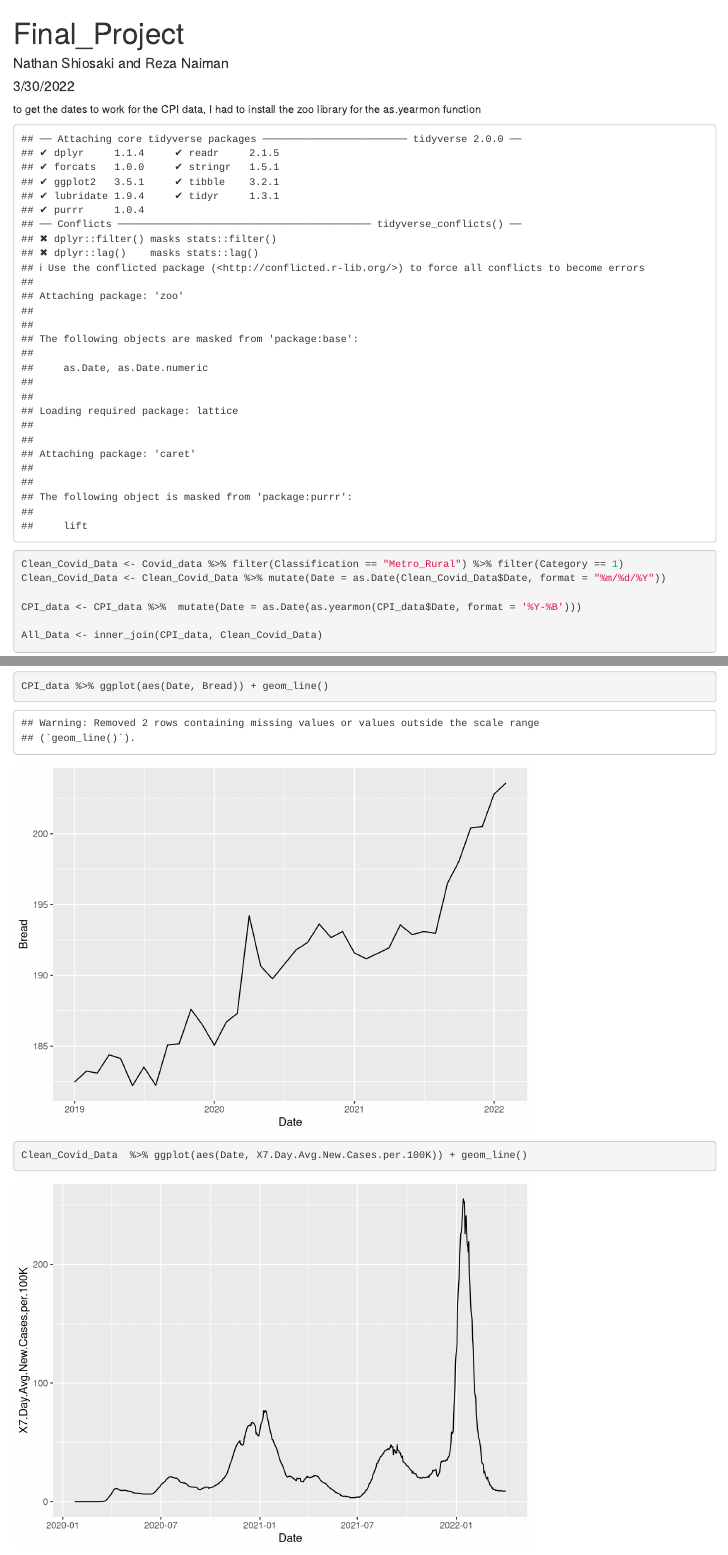
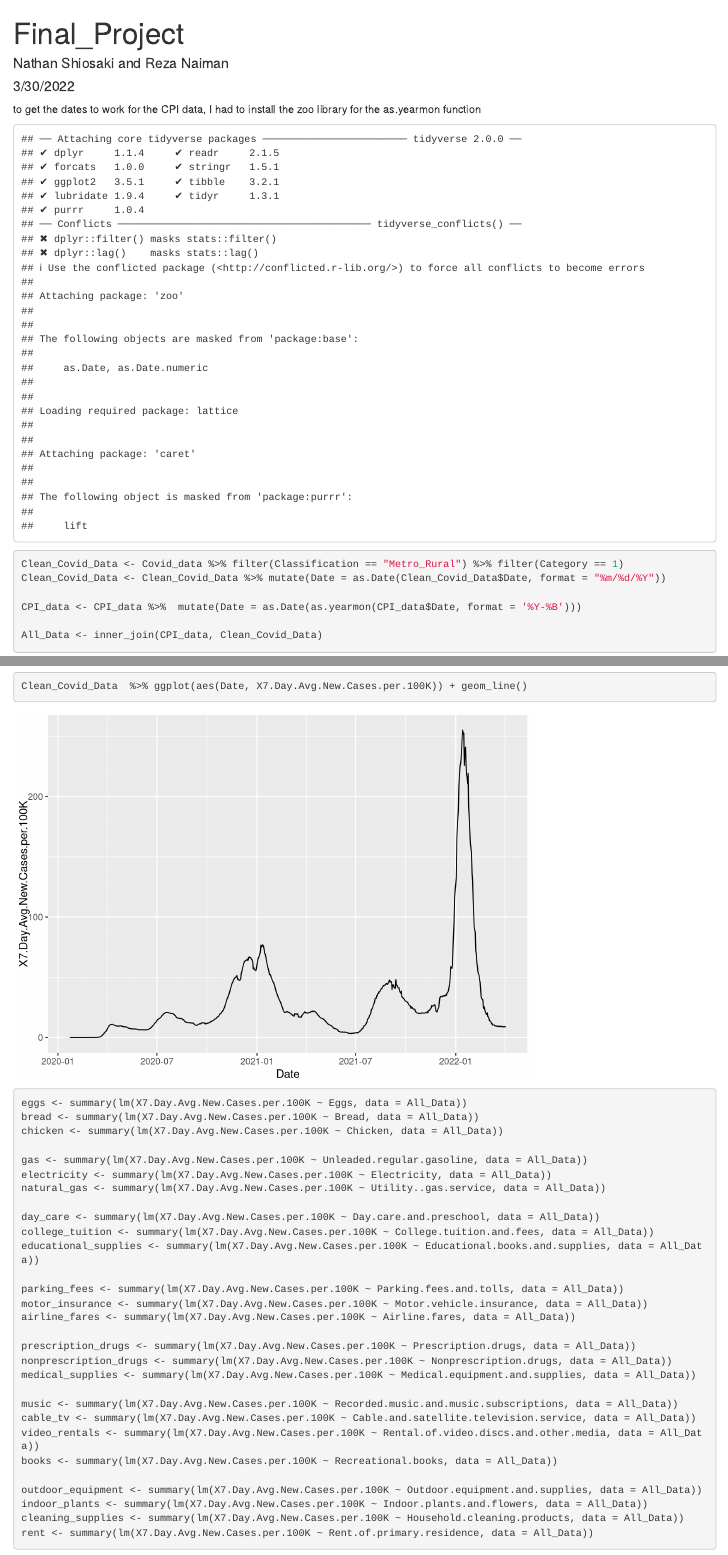
Before and after one commit to reza610/STAT_project, an R Markdown document (Final_Project.Rmd): the page in a window 1100 px wide, from its top, and a second part further down, joined at a grey line. Rendered offline with R 4.5, knitr and Pandoc, with nearby package versions.

Commit message:
Update Final_Project.Rmd

````diff
--- a/Final_Project.Rmd
+++ b/Final_Project.Rmd
@@ -19,6 +19,7 @@ library(caret)
 library(stringr)
 library(ggplot2)
 library(dplyr)
+library(tibble)
 CPI_data <- read.csv("CPI_data.csv")
 Covid_data <- read.csv("trends_in_covid19_cases_and_deaths_in_the_us_reported_to_cdc_by_population_factors.csv")
 
@@ -43,6 +44,34 @@ Clean_Covid_Data  %>% ggplot(aes(Date, X7.Day.Avg.New.Cases.per.100K)) + geom_li
 
 
 ```{r}
+eggs <- summary(lm(X7.Day.Avg.New.Cases.per.100K ~ Eggs, data = All_Data))
+bread <- summary(lm(X7.Day.Avg.New.Cases.per.100K ~ Bread, data = All_Data))
+chicken <- summary(lm(X7.Day.Avg.New.Cases.per.100K ~ Chicken, data = All_Data))
 
+gas <- summary(lm(X7.Day.Avg.New.Cases.per.100K ~ Unleaded.regular.gasoline, data = All_Data))
+electricity <- summary(lm(X7.Day.Avg.New.Cases.per.100K ~ Electricity, data = All_Data))
+natural_gas <- summary(lm(X7.Day.Avg.New.Cases.per.100K ~ Utility..gas.service, data = All_Data))
+
+day_care <- summary(lm(X7.Day.Avg.New.Cases.per.100K ~ Day.care.and.preschool, data = All_Data))
+college_tuition <- summary(lm(X7.Day.Avg.New.Cases.per.100K ~ College.tuition.and.fees, data = All_Data))
+educational_supplies <- summary(lm(X7.Day.Avg.New.Cases.per.100K ~ Educational.books.and.supplies, data = All_Data))
+
+parking_fees <- summary(lm(X7.Day.Avg.New.Cases.per.100K ~ Parking.fees.and.tolls, data = All_Data))
+motor_insurance <- summary(lm(X7.Day.Avg.New.Cases.per.100K ~ Motor.vehicle.insurance, data = All_Data))
+airline_fares <- summary(lm(X7.Day.Avg.New.Cases.per.100K ~ Airline.fares, data = All_Data))
+
+prescription_drugs <- summary(lm(X7.Day.Avg.New.Cases.per.100K ~ Prescription.drugs, data = All_Data))
+nonprescription_drugs <- summary(lm(X7.Day.Avg.New.Cases.per.100K ~ Nonprescription.drugs, data = All_Data))
+medical_supplies <- summary(lm(X7.Day.Avg.New.Cases.per.100K ~ Medical.equipment.and.supplies, data = All_Data))
+
+music <- summary(lm(X7.Day.Avg.New.Cases.per.100K ~ Recorded.music.and.music.subscriptions, data = All_Data))
+cable_tv <- summary(lm(X7.Day.Avg.New.Cases.per.100K ~ Cable.and.satellite.television.service, data = All_Data))
+video_rentals <- summary(lm(X7.Day.Avg.New.Cases.per.100K ~ Rental.of.video.discs.and.other.media, data = All_Data))
+books <- summary(lm(X7.Day.Avg.New.Cases.per.100K ~ Recreational.books, data = All_Data))
+
+outdoor_equipment <- summary(lm(X7.Day.Avg.New.Cases.per.100K ~ Outdoor.equipment.and.supplies, data = All_Data))
+indoor_plants <- summary(lm(X7.Day.Avg.New.Cases.per.100K ~ Indoor.plants.and.flowers, data = All_Data))
+cleaning_supplies <- summary(lm(X7.Day.Avg.New.Cases.per.100K ~ Household.cleaning.products, data = All_Data))
+rent <- summary(lm(X7.Day.Avg.New.Cases.per.100K ~ Rent.of.primary.residence, data = All_Data))
 
 ```
````
